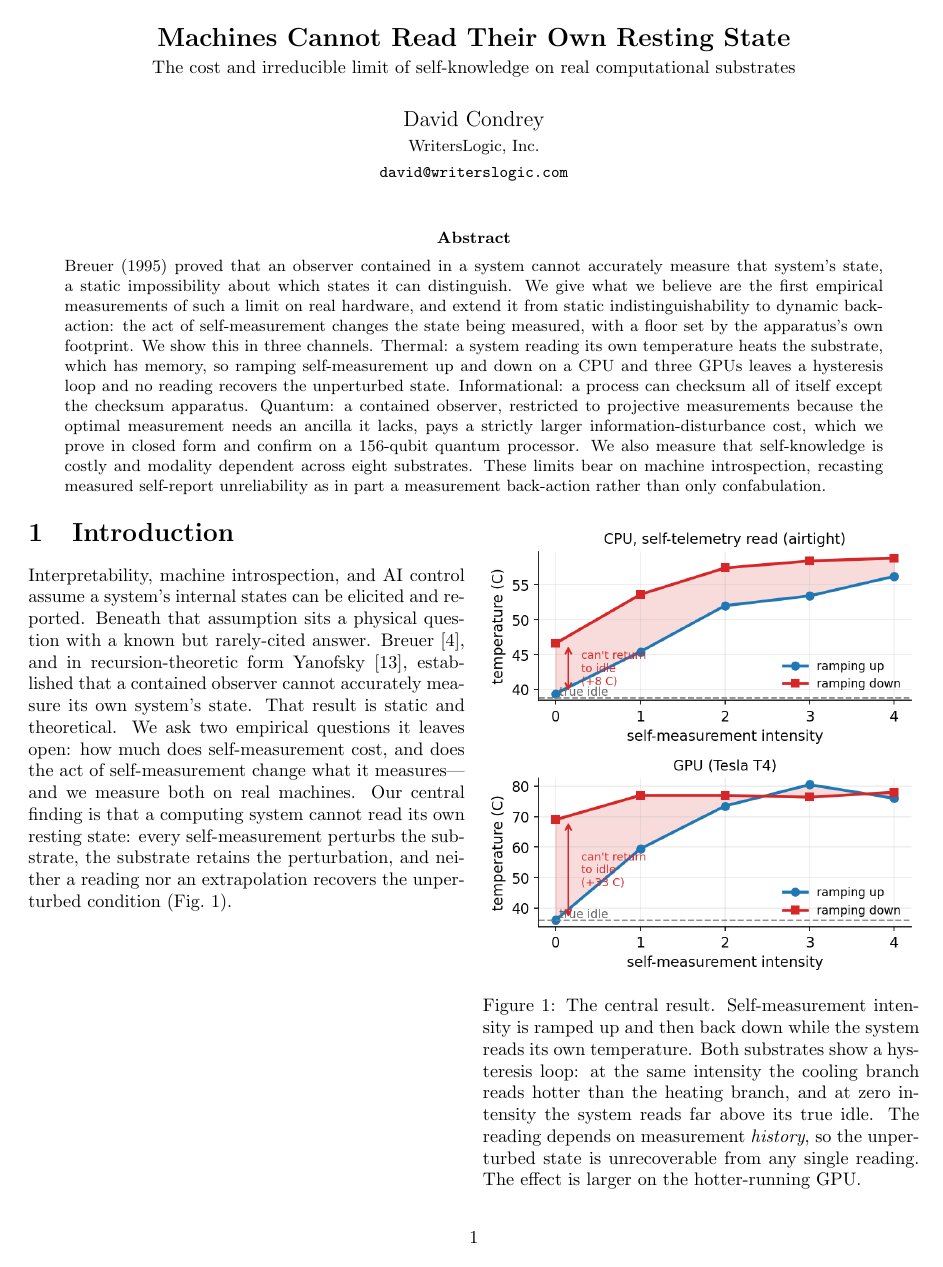
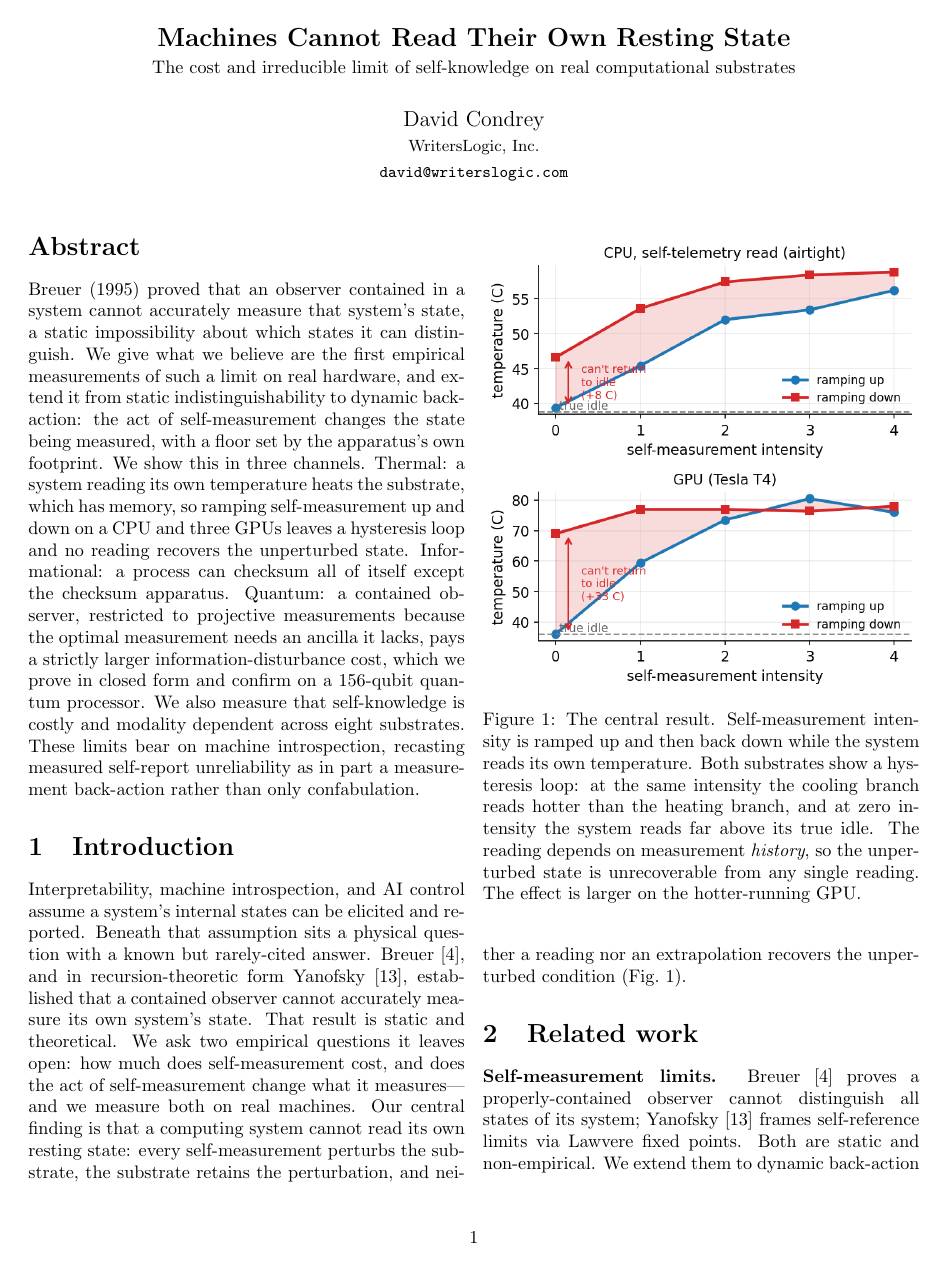
Before and after one commit to dcondrey/cost-of-self-knowledge, a LaTeX paper (embodied/paper/main.tex): page 1 of 5. Compiled offline with pdfLaTeX.

Commit message:
paper: clean page-1 layout - single-column abstract frees column 2 for Figure 1 (stacked, top of col 2), text fills naturally, no gaps

```diff
--- a/embodied/paper/main.tex
+++ b/embodied/paper/main.tex
@@ -10,6 +10,9 @@
 \usepackage{caption}
 \graphicspath{{../}}
 \raggedbottom
+\renewcommand{\topfraction}{0.95}
+\renewcommand{\textfraction}{0.05}
+\renewcommand{\floatpagefraction}{0.85}
 
 \title{\textbf{\Large Machines Cannot Read Their Own Resting State}\\[3pt]
 \normalsize The cost and irreducible limit of self-knowledge on real computational substrates}
@@ -35,11 +42,18 @@ pays a strictly larger information-disturbance cost, which we prove in closed fo
 eight substrates. These limits bear on machine introspection, recasting measured self-report unreliability
 as in part a measurement back-action rather than only confabulation.
 \end{abstract}
-\vspace{1em}
-\end{@twocolumnfalse}
-]
 
 \section{Introduction}
+\begin{figure}[t]
+\centering
+\includegraphics[width=\columnwidth]{fig5_hysteresis.png}
+\caption{The central result. Self-measurement intensity is ramped up and then back down while the
+system reads its own temperature. Both substrates show a hysteresis loop: at the same intensity the cooling
+branch reads hotter than the heating branch, and at zero intensity the system reads far above its true
+idle. The reading depends on measurement \emph{history}, so the unperturbed state is unrecoverable from any
+single reading. The effect is larger on the hotter-running GPU.}
+\label{fig:hyst}
+\end{figure}
 Interpretability, machine introspection, and AI control assume a system's internal states can be elicited
 and reported. Beneath that assumption sits a physical question with a known but rarely-cited answer.
 \citet{breuer1995}, and in recursion-theoretic form \citet{yanofsky2003}, established that a contained
@@ -49,17 +63,6 @@ self-measurement change what it measures---and we measure both on real machines.
 that a computing system cannot read its own resting state: every self-measurement perturbs the substrate,
 the substrate retains the perturbation, and neither a reading nor an extrapolation recovers the
 unperturbed condition (Fig.~\ref{fig:hyst}).
-
-\begin{figure}[H]
-\centering
-\includegraphics[width=\columnwidth]{fig5_hysteresis.png}
-\caption{The central result. Self-measurement intensity is ramped up and then back down while the
-system reads its own temperature. Both substrates show a hysteresis loop: at the same intensity the cooling
-branch reads hotter than the heating branch, and at zero intensity the system reads far above its true
-idle. The reading depends on measurement \emph{history}, so the unperturbed state is unrecoverable from any
-single reading. The effect is larger on the hotter-running GPU.}
-\label{fig:hyst}
-\end{figure}
 
 \section{Related work}
 \textbf{Self-measurement limits.} \citet{breuer1995} proves a properly-contained observer cannot
```
Also changed, not shown: embodied/paper/main.pdf, embodied/paper/main.tex (4 more changed lines).
